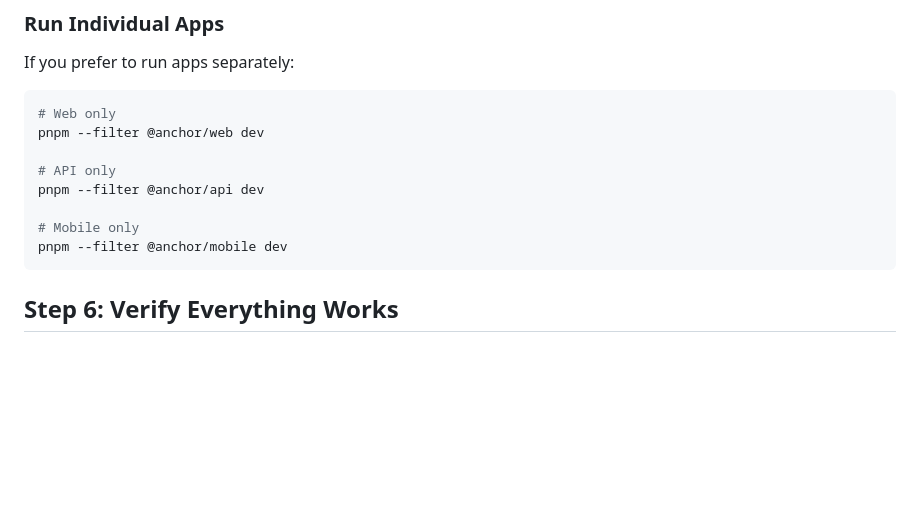
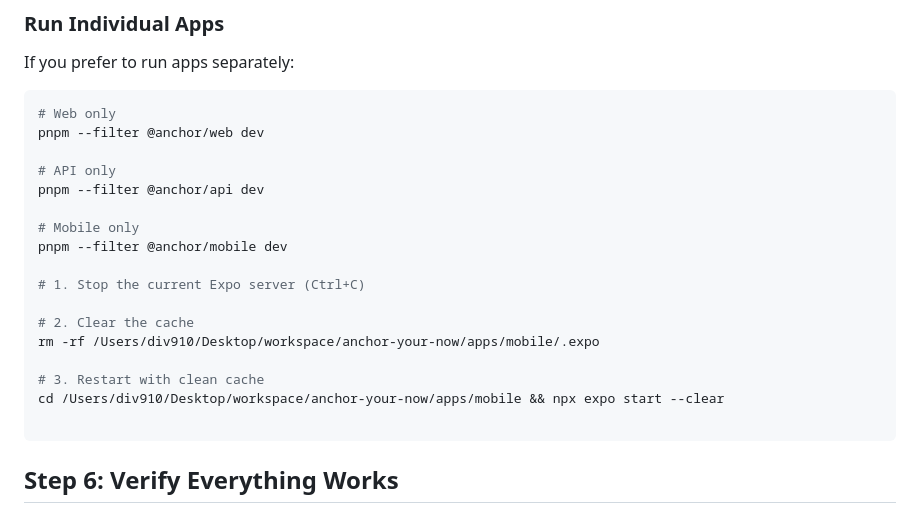
Before and after one commit to ctrlaltreach/anchor-your-now, a Markdown page: SETUP.md, the part around the change. Drawn GitHub-style; blank space fills up the shorter version.

Commit message:
Commit entire setup.md final

````diff
--- a/SETUP.md
+++ b/SETUP.md
@@ -139,6 +139,15 @@ pnpm --filter @anchor/api dev
 
 # Mobile only
 pnpm --filter @anchor/mobile dev
+
+# 1. Stop the current Expo server (Ctrl+C)
+
+# 2. Clear the cache
+rm -rf /Users/div910/Desktop/workspace/anchor-your-now/apps/mobile/.expo
+
+# 3. Restart with clean cache
+cd /Users/div910/Desktop/workspace/anchor-your-now/apps/mobile && npx expo start --clear
+
 ```
 
 ## Step 6: Verify Everything Works
````
